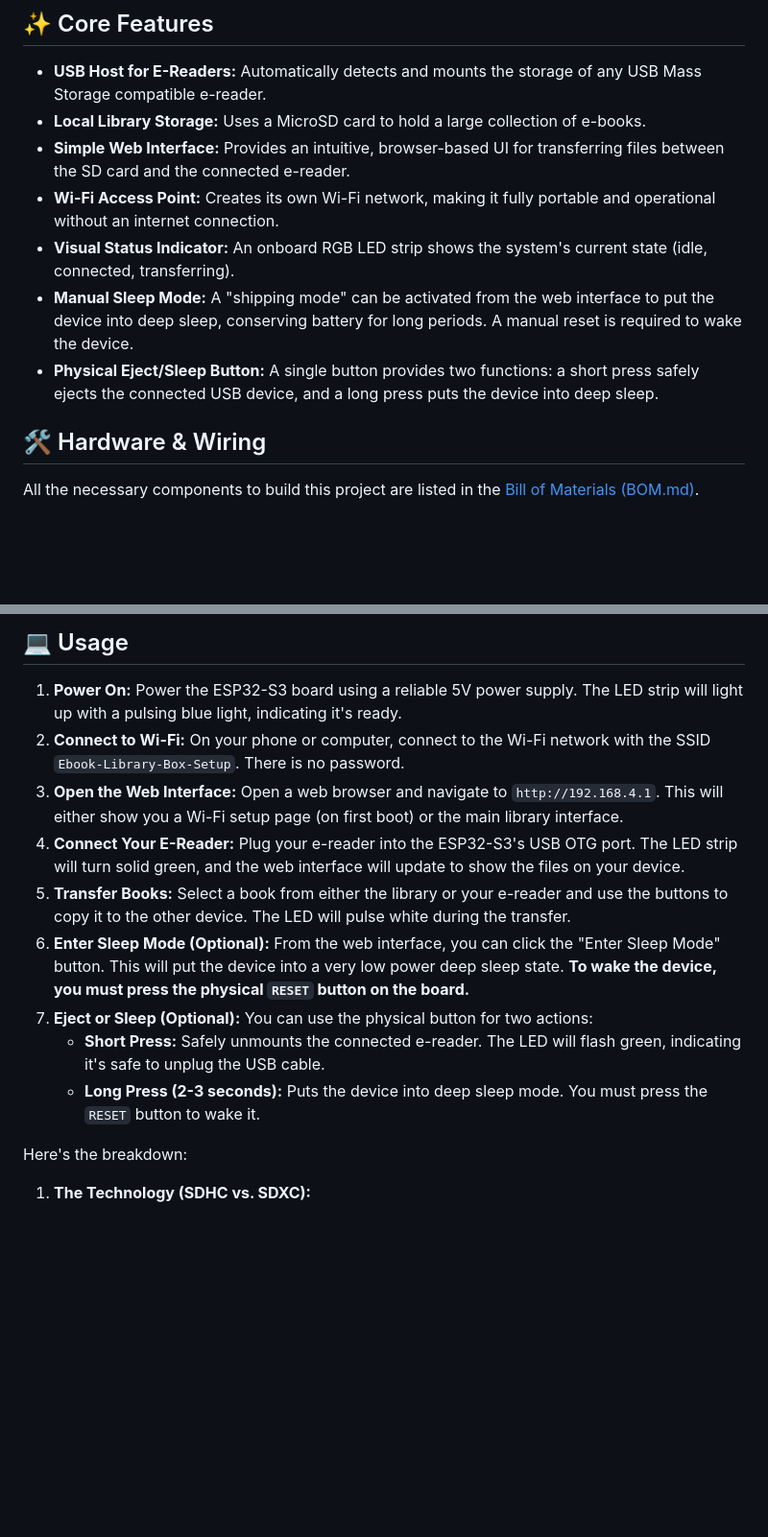
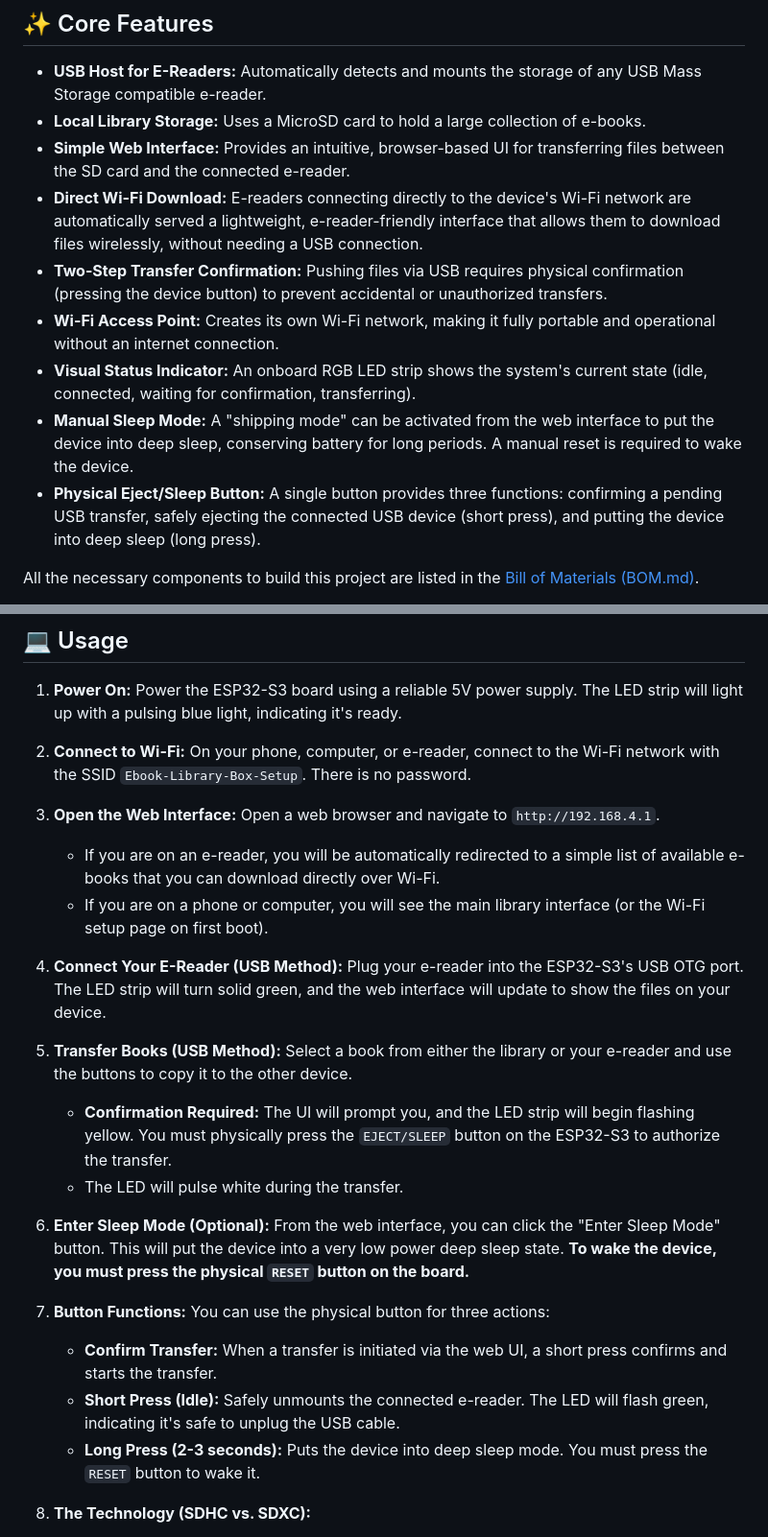
Before and after one commit to LokiMetaSmith/Library-Lamp, a Markdown page: README.md, 2 parts joined by grey strips. Shown at 96% size. GitHub-like rendering; blank space fills up the shorter version.

Commit message:
Add e-reader direct download, physical transfer confirmation, and update README
- Added an `/ereader.html` UI that is automatically served to devices with recognized e-reader `User-Agent` strings.
- Implemented a `/download` HTTP endpoint to allow e-readers to download files directly over Wi-Fi, mimicking `send2ereader` core behavior.
- Integrated a two-step physical button confirmation (`EJECT_BUTTON_GPIO`) for USB file transfers. The web interface prompts the user to press the button, and the LED pulses yellow to indicate it's waiting for confirmation before executing the transfer.
- Updated README.md to reflect the new features and updated usage instructions.

Co-authored-by: LokiMetaSmith <5054116+LokiMetaSmith@users.noreply.github.com>

```diff
--- a/README.md
+++ b/README.md
@@ -13,12 +13,12 @@ The device hosts its own Wi-Fi network and provides a simple web interface, allo
 - **USB Host for E-Readers:** Automatically detects and mounts the storage of any USB Mass Storage compatible e-reader.
 - **Local Library Storage:** Uses a MicroSD card to hold a large collection of e-books.
 - **Simple Web Interface:** Provides an intuitive, browser-based UI for transferring files between the SD card and the connected e-reader.
+- **Direct Wi-Fi Download:** E-readers connecting directly to the device's Wi-Fi network are automatically served a lightweight, e-reader-friendly interface that allows them to download files wirelessly, without needing a USB connection.
+- **Two-Step Transfer Confirmation:** Pushing files via USB requires physical confirmation (pressing the device button) to prevent accidental or unauthorized transfers.
 - **Wi-Fi Access Point:** Creates its own Wi-Fi network, making it fully portable and operational without an internet connection.
-- **Visual Status Indicator:** An onboard RGB LED strip shows the system's current state (idle, connected, transferring).
+- **Visual Status Indicator:** An onboard RGB LED strip shows the system's current state (idle, connected, waiting for confirmation, transferring).
 - **Manual Sleep Mode:** A "shipping mode" can be activated from the web interface to put the device into deep sleep, conserving battery for long periods. A manual reset is required to wake the device.
-- **Physical Eject/Sleep Button:** A single button provides two functions: a short press safely ejects the connected USB device, and a long press puts the device into deep sleep.
-
-## 🛠️ Hardware & Wiring
+- **Physical Eject/Sleep Button:** A single button provides three functions: confirming a pending USB transfer, safely ejecting the connected USB device (short press), and putting the device into deep sleep (long press).
 
 All the necessary components to build this project are listed in the [Bill of Materials (BOM.md)](BOM.md).
 
@@ -58,17 +58,19 @@ This project is built using the **Espressif IoT Development Framework (ESP-IDF)*
 ## 💻 Usage
 
 1.  **Power On:** Power the ESP32-S3 board using a reliable 5V power supply. The LED strip will light up with a pulsing blue light, indicating it's ready.
-2.  **Connect to Wi-Fi:** On your phone or computer, connect to the Wi-Fi network with the SSID `Ebook-Library-Box-Setup`. There is no password.
-3.  **Open the Web Interface:** Open a web browser and navigate to `http://192.168.4.1`. This will either show you a Wi-Fi setup page (on first boot) or the main library interface.
-4.  **Connect Your E-Reader:** Plug your e-reader into the ESP32-S3's USB OTG port. The LED strip will turn solid green, and the web interface will update to show the files on your device.
-5.  **Transfer Books:** Select a book from either the library or your e-reader and use the buttons to copy it to the other device. The LED will pulse white during the transfer.
+2.  **Connect to Wi-Fi:** On your phone, computer, or e-reader, connect to the Wi-Fi network with the SSID `Ebook-Library-Box-Setup`. There is no password.
+3.  **Open the Web Interface:** Open a web browser and navigate to `http://192.168.4.1`.
+    - If you are on an e-reader, you will be automatically redirected to a simple list of available e-books that you can download directly over Wi-Fi.
+    - If you are on a phone or computer, you will see the main library interface (or the Wi-Fi setup page on first boot).
+4.  **Connect Your E-Reader (USB Method):** Plug your e-reader into the ESP32-S3's USB OTG port. The LED strip will turn solid green, and the web interface will update to show the files on your device.
+5.  **Transfer Books (USB Method):** Select a book from either the library or your e-reader and use the buttons to copy it to the other device.
+    - **Confirmation Required:** The UI will prompt you, and the LED strip will begin flashing yellow. You must physically press the `EJECT/SLEEP` button on the ESP32-S3 to authorize the transfer.
+    - The LED will pulse white during the transfer.
 6.  **Enter Sleep Mode (Optional):** From the web interface, you can click the "Enter Sleep Mode" button. This will put the device into a very low power deep sleep state. **To wake the device, you must press the physical `RESET` button on the board.**
-7.  **Eject or Sleep (Optional):** You can use the physical button for two actions:
-    - **Short Press:** Safely unmounts the connected e-reader. The LED will flash green, indicating it's safe to unplug the USB cable.
+7.  **Button Functions:** You can use the physical button for three actions:
+    - **Confirm Transfer:** When a transfer is initiated via the web UI, a short press confirms and starts the transfer.
+    - **Short Press (Idle):** Safely unmounts the connected e-reader. The LED will flash green, indicating it's safe to unplug the USB cable.
     - **Long Press (2-3 seconds):** Puts the device into deep sleep mode. You must press the `RESET` button to wake it.
-
-
-Here's the breakdown:
 
 1.  **The Technology (SDHC vs. SDXC):**
     * SD cards up to **32GB** are typically **SDHC** (Secure Digital High Capacity) and are formatted with the **FAT32** filesystem.
```
